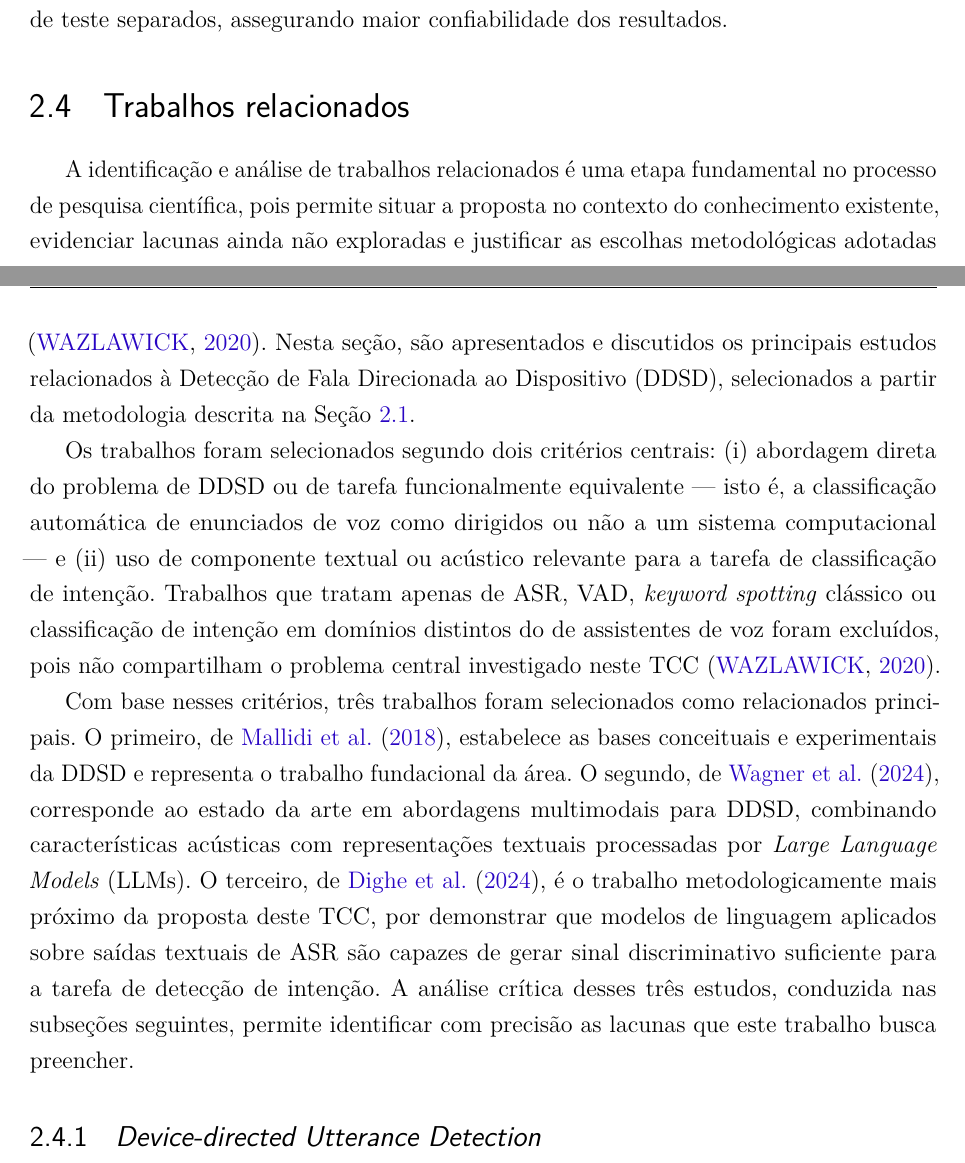
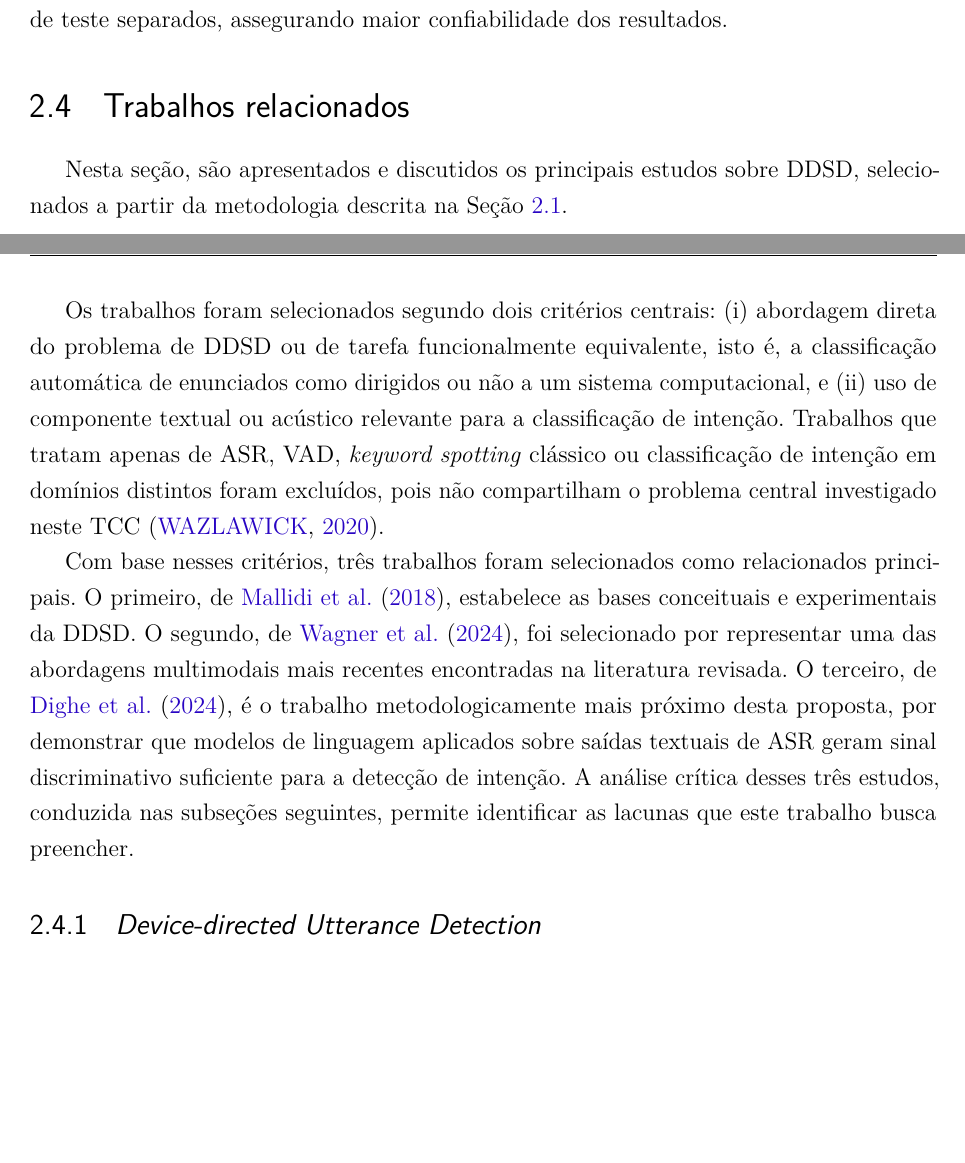
Before and after one commit to PhelipeScript/tcc, a LaTeX thesis (main.tex): two parts of pages 28 and 29 of 57, joined at a grey line, cut so that both start at the same text, the shorter picture padded with empty space. Compiled offline with pdfLaTeX.

Commit message:
chapéu dos Trabalhos relacionados checked

```diff
--- a/main.tex
+++ b/main.tex
@@ -572,42 +572,16 @@ Será calculada também a \textbf{Área sob a Curva ROC (ROC-AUC)}, que avalia a
 
 A combinação dessas métricas permite avaliação multidimensional: acurácia geral, equilíbrio entre precisão e \textit{recall}, robustez a variações de \textit{threshold} (EER) e sensibilidade à qualidade da transcrição (WER). Todas serão calculadas com validação cruzada e conjuntos de teste separados, assegurando maior confiabilidade dos resultados.
 
-% ---------------------------------------------------------------
+% ---------------------------------------------------------------\
+
 \section{Trabalhos relacionados}
 \label{sec:trabalhos_relacionados}
 
-A identificação e análise de trabalhos relacionados é uma etapa
-fundamental no processo de pesquisa científica, pois permite situar a
-proposta no contexto do conhecimento existente, evidenciar lacunas ainda
-não exploradas e justificar as escolhas metodológicas adotadas
-\cite{Wazlawick2020}. Nesta seção, são apresentados e discutidos os
-principais estudos relacionados à Detecção de Fala Direcionada ao
-Dispositivo (DDSD), selecionados a partir da metodologia descrita na
-Seção~\ref{sec:metodologia_pesquisa}.
-
-Os trabalhos foram selecionados segundo dois critérios centrais: (i)
-abordagem direta do problema de DDSD ou de tarefa funcionalmente
-equivalente --- isto é, a classificação automática de enunciados de voz
-como dirigidos ou não a um sistema computacional --- e (ii) uso de
-componente textual ou acústico relevante para a tarefa de classificação
-de intenção. Trabalhos que tratam apenas de ASR, VAD, \textit{keyword
-spotting} clássico ou classificação de intenção em domínios distintos do
-de assistentes de voz foram excluídos, pois não compartilham o problema
-central investigado neste TCC \cite{Wazlawick2020}.
-
-Com base nesses critérios, três trabalhos foram selecionados como
-relacionados principais. O primeiro, de \citeonline{Mallidi2018},
-estabelece as bases conceituais e experimentais da DDSD e representa o
-trabalho fundacional da área. O segundo, de \citeonline{Wagner2024},
-corresponde ao estado da arte em abordagens multimodais para DDSD,
-combinando características acústicas com representações textuais
-processadas por \textit{Large Language Models} (LLMs). O terceiro, de
-\citeonline{Dighe2024}, é o trabalho metodologicamente mais próximo da
-proposta deste TCC, por demonstrar que modelos de linguagem aplicados
-sobre saídas textuais de ASR são capazes de gerar sinal discriminativo
-suficiente para a tarefa de detecção de intenção. A análise crítica
-desses três estudos, conduzida nas subseções seguintes, permite
-identificar com precisão as lacunas que este trabalho busca preencher.
+Nesta seção, são apresentados e discutidos os principais estudos sobre DDSD, selecionados a partir da metodologia descrita na Seção~\ref{sec:metodologia_pesquisa}.
+
+Os trabalhos foram selecionados segundo dois critérios centrais: (i) abordagem direta do problema de DDSD ou de tarefa funcionalmente equivalente, isto é, a classificação automática de enunciados como dirigidos ou não a um sistema computacional, e (ii) uso de componente textual ou acústico relevante para a classificação de intenção. Trabalhos que tratam apenas de ASR, VAD, \textit{keyword spotting} clássico ou classificação de intenção em domínios distintos foram excluídos, pois não compartilham o problema central investigado neste TCC \cite{Wazlawick2020}.
+
+Com base nesses critérios, três trabalhos foram selecionados como relacionados principais. O primeiro, de \citeonline{Mallidi2018}, estabelece as bases conceituais e experimentais da DDSD. O segundo, de \citeonline{Wagner2024}, foi selecionado por representar uma das abordagens multimodais mais recentes encontradas na literatura revisada. O terceiro, de \citeonline{Dighe2024}, é o trabalho metodologicamente mais próximo desta proposta, por demonstrar que modelos de linguagem aplicados sobre saídas textuais de ASR geram sinal discriminativo suficiente para a detecção de intenção. A análise crítica desses três estudos, conduzida nas subseções seguintes, permite identificar as lacunas que este trabalho busca preencher.
 
 % ---------------------------------------------------------------
 
```
Also changed, not shown: main.pdf.
